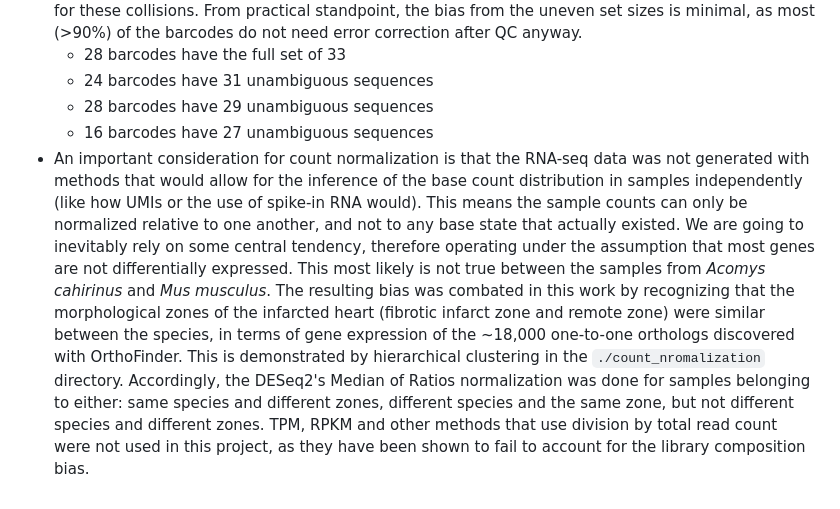
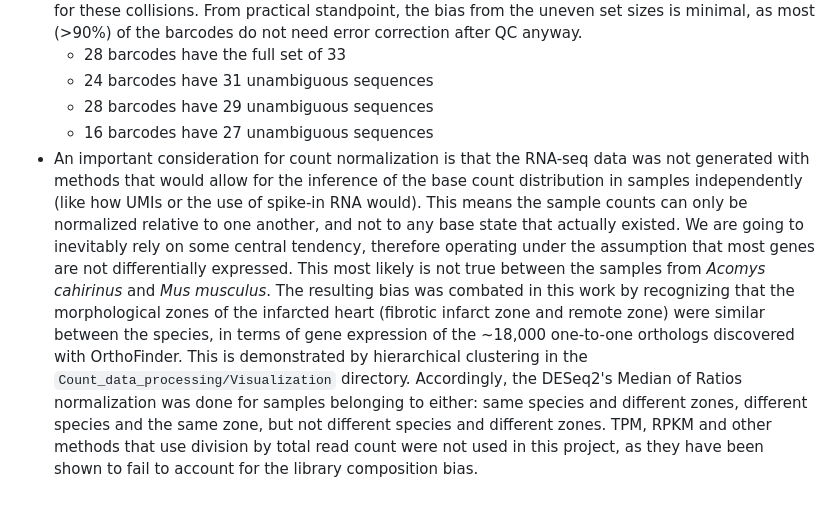
Before and after one commit to Arne-K/Thesis-project-Hubrect-2024, a Markdown page: README.md, the part around the change. GitHub-like rendering.

```diff
--- a/README.md
+++ b/README.md
@@ -37,4 +37,4 @@ alignment standpoint these were single-end reads and Read 1 is only used for dem
   - 24 barcodes have 31 unambiguous sequences
   - 28 barcodes have 29 unambiguous sequences
   - 16 barcodes have 27 unambiguous sequences
-- An important consideration for count normalization is that the RNA-seq data was not generated with methods that would allow for the inference of the base count distribution in samples independently (like how UMIs or the use of spike-in RNA would). This means the sample counts can only be normalized relative to one another, and not to any base state that actually existed. We are going to inevitably rely on some central tendency, therefore operating under the assumption that most genes are not differentially expressed. This most likely is not true between the samples from *Acomys cahirinus* and *Mus musculus*. The resulting bias was combated in this work by recognizing that the morphological zones of the infarcted heart (fibrotic infarct zone and remote zone) were similar between the species, in terms of gene expression of the ~18,000 one-to-one orthologs discovered with OrthoFinder. This is demonstrated by hierarchical clustering in the `./count_nromalization` directory. Accordingly, the DESeq2's Median of Ratios normalization was done for samples belonging to either: same species and different zones, different species and the same zone, but not different species and different zones. TPM, RPKM and other methods that use division by total read count were not used in this project, as they have been shown to fail to account for the library composition bias.
+- An important consideration for count normalization is that the RNA-seq data was not generated with methods that would allow for the inference of the base count distribution in samples independently (like how UMIs or the use of spike-in RNA would). This means the sample counts can only be normalized relative to one another, and not to any base state that actually existed. We are going to inevitably rely on some central tendency, therefore operating under the assumption that most genes are not differentially expressed. This most likely is not true between the samples from *Acomys cahirinus* and *Mus musculus*. The resulting bias was combated in this work by recognizing that the morphological zones of the infarcted heart (fibrotic infarct zone and remote zone) were similar between the species, in terms of gene expression of the ~18,000 one-to-one orthologs discovered with OrthoFinder. This is demonstrated by hierarchical clustering in the `Count_data_processing/Visualization` directory. Accordingly, the DESeq2's Median of Ratios normalization was done for samples belonging to either: same species and different zones, different species and the same zone, but not different species and different zones. TPM, RPKM and other methods that use division by total read count were not used in this project, as they have been shown to fail to account for the library composition bias.
```
